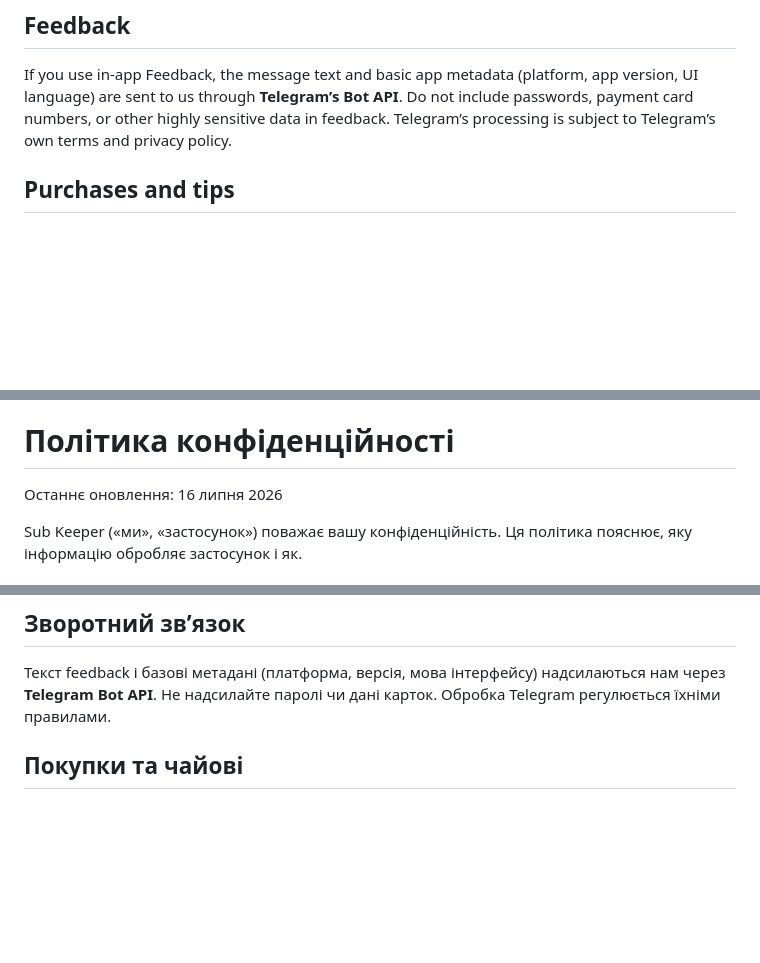
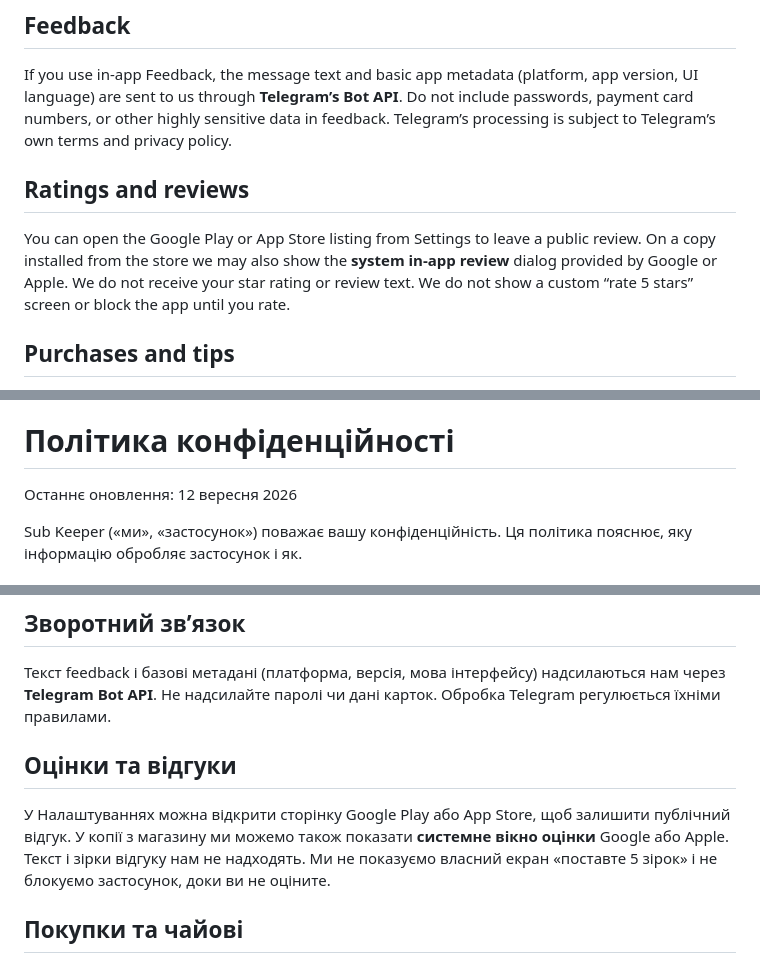
Before and after one commit to AndreyFrigoris/subkeeper-legal, a Markdown page: privacy_policy.md, 3 parts joined by grey strips. Drawn GitHub-style; blank space fills up the shorter version.

Commit message:
Note that in-app ratings go through the store, not our servers.
Co-authored-by: Cursor <cursoragent@cursor.com>

```diff
--- a/privacy_policy.md
+++ b/privacy_policy.md
@@ -54,6 +55,10 @@ If you enable reminders, the app schedules **local notifications** on your devic
 ## Feedback
 
 If you use in-app Feedback, the message text and basic app metadata (platform, app version, UI language) are sent to us through **Telegram’s Bot API**. Do not include passwords, payment card numbers, or other highly sensitive data in feedback. Telegram’s processing is subject to Telegram’s own terms and privacy policy.
+
+## Ratings and reviews
+
+You can open the Google Play or App Store listing from Settings to leave a public review. On a copy installed from the store we may also show the **system in-app review** dialog provided by Google or Apple. We do not receive your star rating or review text. We do not show a custom “rate 5 stars” screen or block the app until you rate.
 
 ## Purchases and tips
 
@@ -105,7 +110,7 @@ Depending on your location (including the EU/EEA and Ukraine), you may have righ
 
 # Політика конфіденційності
 
-Останнє оновлення: 16 липня 2026
+Останнє оновлення: 12 вересня 2026
 
 Sub Keeper («ми», «застосунок») поважає вашу конфіденційність. Ця політика пояснює, яку інформацію обробляє застосунок і як.
 
@@ -155,6 +161,10 @@ Sub Keeper («ми», «застосунок») поважає вашу конф
 ## Зворотний зв’язок
 
 Текст feedback і базові метадані (платформа, версія, мова інтерфейсу) надсилаються нам через **Telegram Bot API**. Не надсилайте паролі чи дані карток. Обробка Telegram регулюється їхніми правилами.
+
+## Оцінки та відгуки
+
+У Налаштуваннях можна відкрити сторінку Google Play або App Store, щоб залишити публічний відгук. У копії з магазину ми можемо також показати **системне вікно оцінки** Google або Apple. Текст і зірки відгуку нам не надходять. Ми не показуємо власний екран «поставте 5 зірок» і не блокуємо застосунок, доки ви не оціните.
 
 ## Покупки та чайові
 
```
Also changed, not shown: other parts of privacy_policy.md (+9 -2 lines), about.md (+3 -0 lines), terms_of_use.md (+6 -6 lines).
